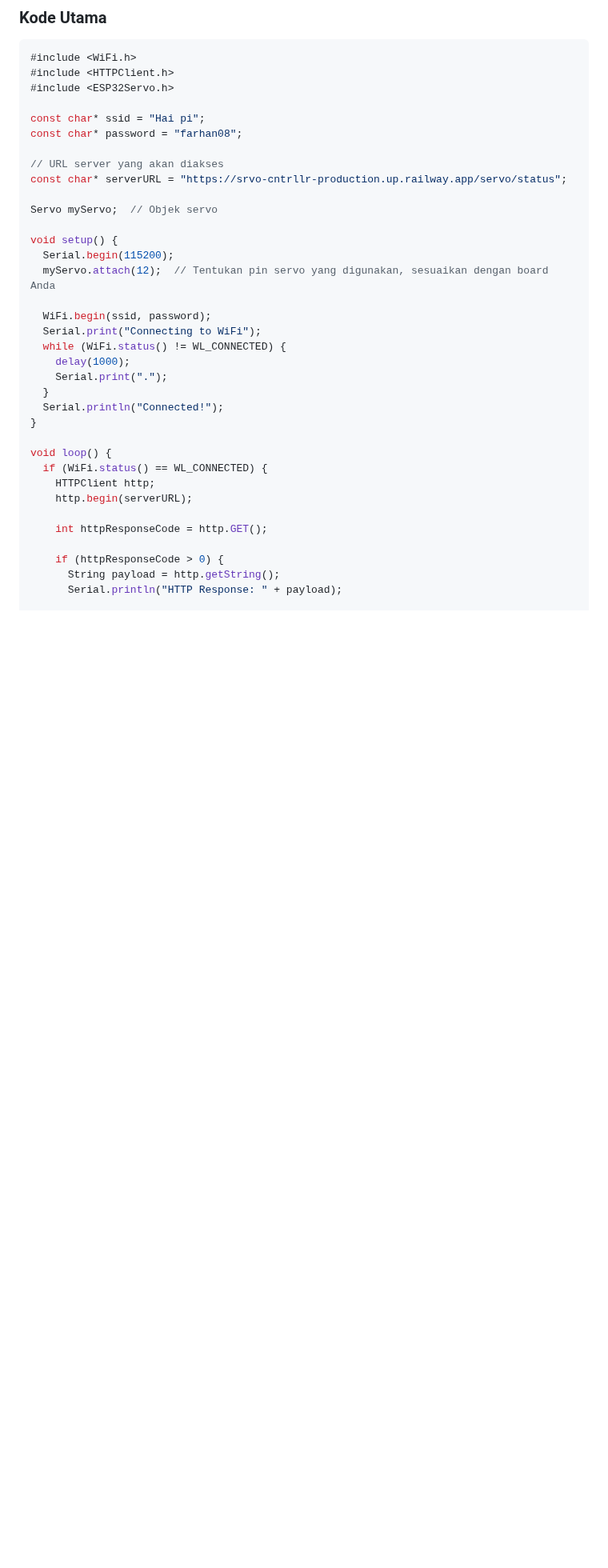
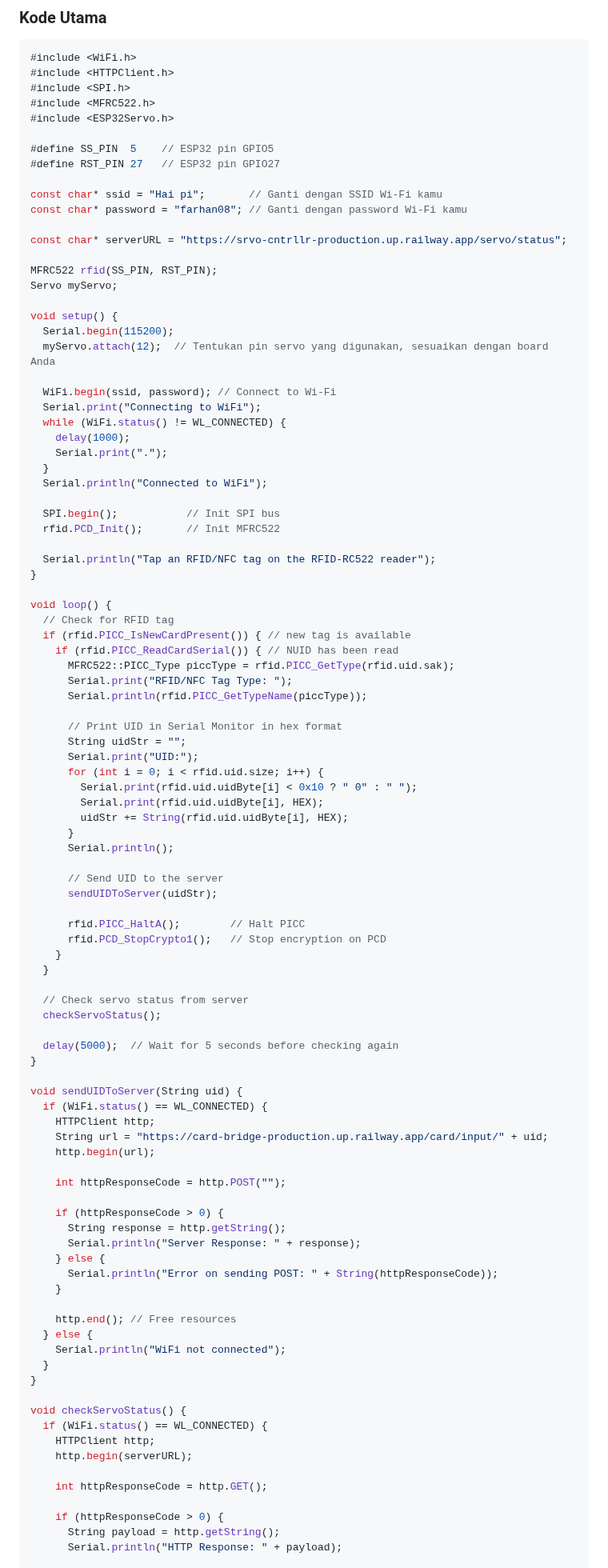
Before and after one commit to farhanbelajar/Module-MCS-Gunadarma, a Markdown page: embeddedSystemComponents/README.md, the part around one of its changes. Shown at 80% size. GitHub-like rendering; blank space fills up the shorter version.

Commit message:
Update README.md
Signed-off-by: Luffy <112230480+farhanbelajar@users.noreply.github.com>

````diff
--- a/embeddedSystemComponents/README.md
+++ b/embeddedSystemComponents/README.md
@@ -86,30 +86,93 @@ const char* serverURL = "https://srvo-cntrllr-production.up.railway.app/servo/st
 ```cpp
 #include <WiFi.h>
 #include <HTTPClient.h>
+#include <SPI.h>
+#include <MFRC522.h>
 #include <ESP32Servo.h>
 
-const char* ssid = "Hai pi";
-const char* password = "farhan08";
+#define SS_PIN  5    // ESP32 pin GPIO5
+#define RST_PIN 27   // ESP32 pin GPIO27
 
-// URL server yang akan diakses
+const char* ssid = "Hai pi";       // Ganti dengan SSID Wi-Fi kamu
+const char* password = "farhan08"; // Ganti dengan password Wi-Fi kamu
+
 const char* serverURL = "https://srvo-cntrllr-production.up.railway.app/servo/status";
 
-Servo myServo;  // Objek servo
+MFRC522 rfid(SS_PIN, RST_PIN);
+Servo myServo;
 
 void setup() {
   Serial.begin(115200);
   myServo.attach(12);  // Tentukan pin servo yang digunakan, sesuaikan dengan board Anda
 
-  WiFi.begin(ssid, password);
+  WiFi.begin(ssid, password); // Connect to Wi-Fi
   Serial.print("Connecting to WiFi");
   while (WiFi.status() != WL_CONNECTED) {
     delay(1000);
     Serial.print(".");
   }
-  Serial.println("Connected!");
+  Serial.println("Connected to WiFi");
+
+  SPI.begin();           // Init SPI bus
+  rfid.PCD_Init();       // Init MFRC522
+
+  Serial.println("Tap an RFID/NFC tag on the RFID-RC522 reader");
 }
 
 void loop() {
+  // Check for RFID tag
+  if (rfid.PICC_IsNewCardPresent()) { // new tag is available
+    if (rfid.PICC_ReadCardSerial()) { // NUID has been read
+      MFRC522::PICC_Type piccType = rfid.PICC_GetType(rfid.uid.sak);
+      Serial.print("RFID/NFC Tag Type: ");
+      Serial.println(rfid.PICC_GetTypeName(piccType));
+
+      // Print UID in Serial Monitor in hex format
+      String uidStr = "";
+      Serial.print("UID:");
+      for (int i = 0; i < rfid.uid.size; i++) {
+        Serial.print(rfid.uid.uidByte[i] < 0x10 ? " 0" : " ");
+        Serial.print(rfid.uid.uidByte[i], HEX);
+        uidStr += String(rfid.uid.uidByte[i], HEX);
+      }
+      Serial.println();
+
+      // Send UID to the server
+      sendUIDToServer(uidStr);
+
+      rfid.PICC_HaltA();        // Halt PICC
+      rfid.PCD_StopCrypto1();   // Stop encryption on PCD
+    }
+  }
+
+  // Check servo status from server
+  checkServoStatus();
+
+  delay(5000);  // Wait for 5 seconds before checking again
+}
+
+void sendUIDToServer(String uid) {
+  if (WiFi.status() == WL_CONNECTED) {
+    HTTPClient http;
+    String url = "https://card-bridge-production.up.railway.app/card/input/" + uid;
+    http.begin(url);
+
+    int httpResponseCode = http.POST("");
+
+    if (httpResponseCode > 0) {
+      String response = http.getString();
+      Serial.println("Server Response: " + response);
+    } else {
+      Serial.println("Error on sending POST: " + String(httpResponseCode));
+    }
+
+    http.end(); // Free resources
+  } else {
+    Serial.println("WiFi not connected");
+  }
+}
+
+void checkServoStatus() {
   if (WiFi.status() == WL_CONNECTED) {
     HTTPClient http;
     http.begin(serverURL);
````
Also changed, not shown: other parts of embeddedSystemComponents/README.md (+5 -6 lines).
